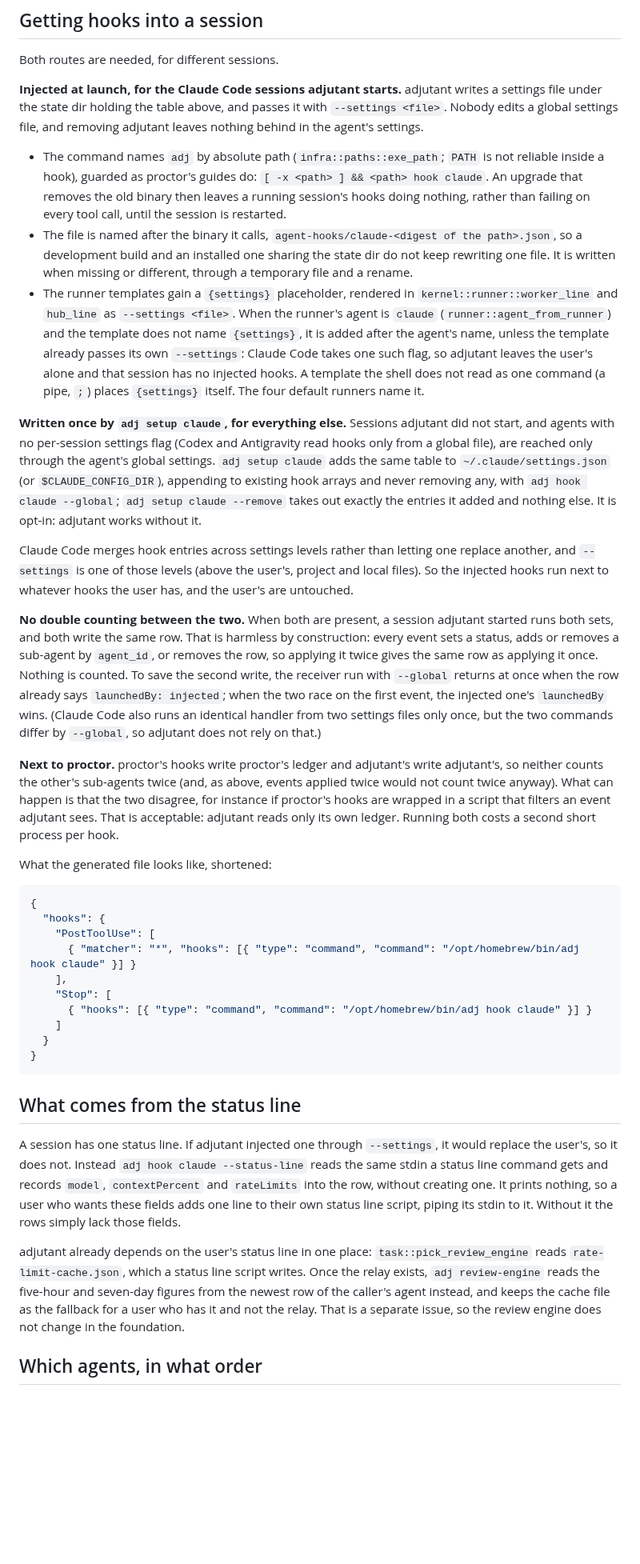
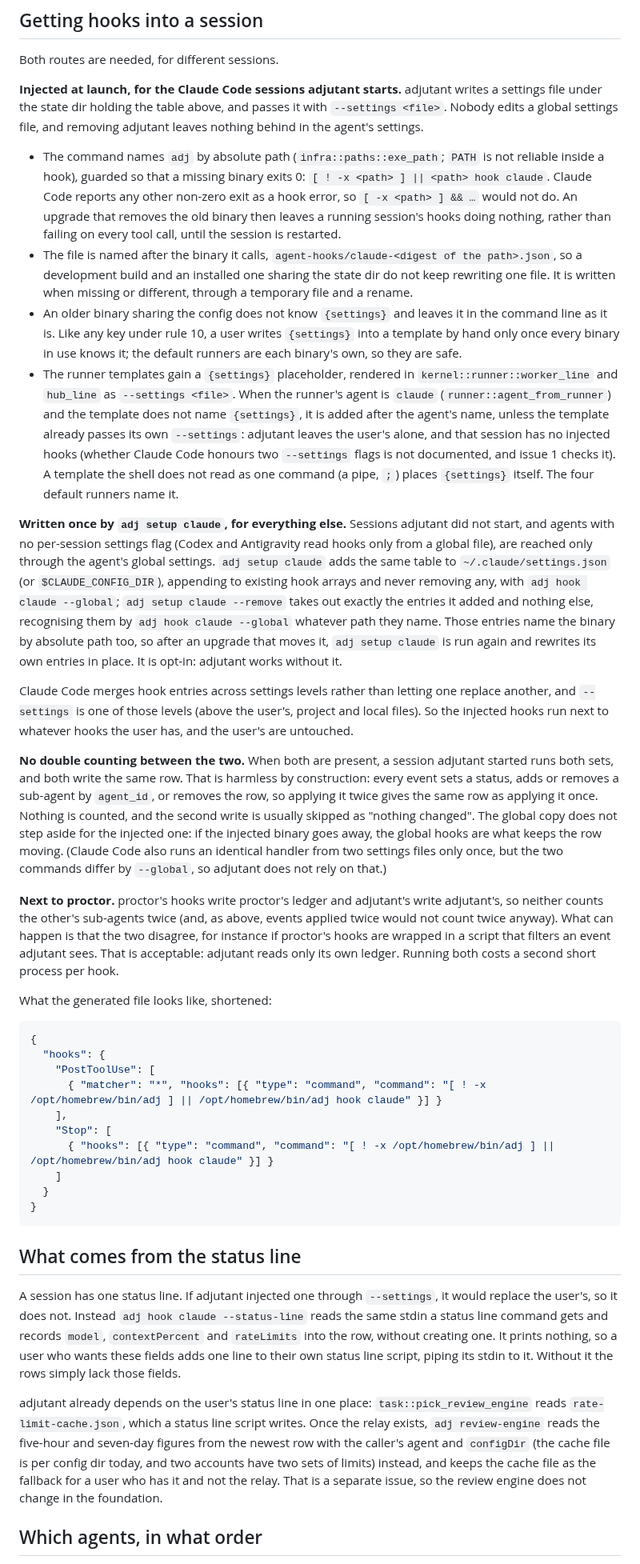
Before and after one commit to syarihu/agent-adjutant, a Markdown page: docs/session-state.md, the part around one of its changes. Shown at 80% size. GitHub-like rendering; blank space fills up the shorter version.

Commit message:
Fix the hook guard, share one join, and close the gaps round 2 found
Co-Authored-By: Claude Opus 5.5 (1M context) <noreply@anthropic.com>

```diff
--- a/docs/session-state.md
+++ b/docs/session-state.md
@@ -190,17 +206,22 @@ file under the state dir holding the table above, and passes it with `--settings
 edits a global settings file, and removing adjutant leaves nothing behind in the agent's settings.
 
 - The command names `adj` by absolute path (`infra::paths::exe_path`; `PATH` is not reliable inside a
-  hook), guarded as proctor's guides do: `[ -x <path> ] && <path> hook claude`. An upgrade that
-  removes the old binary then leaves a running session's hooks doing nothing, rather than failing on
-  every tool call, until the session is restarted.
+  hook), guarded so that a missing binary exits 0: `[ ! -x <path> ] || <path> hook claude`. Claude
+  Code reports any other non-zero exit as a hook error, so `[ -x <path> ] && …` would not do. An
+  upgrade that removes the old binary then leaves a running session's hooks doing nothing, rather
+  than failing on every tool call, until the session is restarted.
 - The file is named after the binary it calls, `agent-hooks/claude-<digest of the path>.json`, so a
   development build and an installed one sharing the state dir do not keep rewriting one file. It
   is written when missing or different, through a temporary file and a rename.
+- An older binary sharing the config does not know `{settings}` and leaves it in the command line as
+  it is. Like any key under rule 10, a user writes `{settings}` into a template by hand only once
+  every binary in use knows it; the default runners are each binary's own, so they are safe.
 - The runner templates gain a `{settings}` placeholder, rendered in `kernel::runner::worker_line`
   and `hub_line` as `--settings <file>`. When the runner's agent is `claude`
   (`runner::agent_from_runner`) and the template does not name `{settings}`, it is added after the
-  agent's name, unless the template already passes its own `--settings`: Claude Code takes one such
-  flag, so adjutant leaves the user's alone and that session has no injected hooks. A template the
+  agent's name, unless the template already passes its own `--settings`: adjutant leaves the user's
+  alone, and that session has no injected hooks (whether Claude Code honours two `--settings` flags is
+  not documented, and issue 1 checks it). A template the
   shell does not read as one command (a pipe, `;`) places `{settings}` itself. The four default
   runners name it.
 
@@ -209,7 +230,10 @@ agents with no per-session settings flag (Codex and Antigravity read hooks only
 are reached only through the agent's global settings. `adj setup claude` adds the same table to
 `~/.claude/settings.json` (or `$CLAUDE_CONFIG_DIR`), appending to existing hook arrays and never
 removing any, with `adj hook claude --global`; `adj setup claude --remove` takes out exactly the
-entries it added and nothing else. It is opt-in: adjutant works without it.
+entries it added and nothing else, recognising them by `adj hook claude --global` whatever path
+they name. Those entries name the binary by absolute path too, so after an upgrade that moves it,
+`adj setup claude` is run again and rewrites its own entries in place. It is opt-in: adjutant works
+without it.
 
 Claude Code merges hook entries across settings levels rather than letting one replace another, and
 `--settings` is one of those levels (above the user's, project and local files). So the injected
@@ -218,9 +242,9 @@ hooks run next to whatever hooks the user has, and the user's are untouched.
 **No double counting between the two.** When both are present, a session adjutant started runs both
 sets, and both write the same row. That is harmless by construction: every event sets a status,
 adds or removes a sub-agent by `agent_id`, or removes the row, so applying it twice gives the same
-row as applying it once. Nothing is counted. To save the second write, the receiver run with
-`--global` returns at once when the row already says `launchedBy: injected`; when the two race on
-the first event, the injected one's `launchedBy` wins. (Claude Code also runs an identical handler
+row as applying it once. Nothing is counted, and the second write is usually skipped as "nothing
+changed". The global copy does not step aside for the injected one: if the injected binary goes
+away, the global hooks are what keeps the row moving. (Claude Code also runs an identical handler
 from two settings files only once, but the two commands differ by `--global`, so adjutant does not
 rely on that.)
 
@@ -236,10 +260,10 @@ What the generated file looks like, shortened:
 {
   "hooks": {
     "PostToolUse": [
-      { "matcher": "*", "hooks": [{ "type": "command", "command": "/opt/homebrew/bin/adj hook claude" }] }
+      { "matcher": "*", "hooks": [{ "type": "command", "command": "[ ! -x /opt/homebrew/bin/adj ] || /opt/homebrew/bin/adj hook claude" }] }
     ],
     "Stop": [
-      { "hooks": [{ "type": "command", "command": "/opt/homebrew/bin/adj hook claude" }] }
+      { "hooks": [{ "type": "command", "command": "[ ! -x /opt/homebrew/bin/adj ] || /opt/homebrew/bin/adj hook claude" }] }
     ]
   }
 }
@@ -255,9 +279,10 @@ script, piping its stdin to it. Without it the rows simply lack those fields.
 
 adjutant already depends on the user's status line in one place: `task::pick_review_engine` reads
 `rate-limit-cache.json`, which a status line script writes. Once the relay exists, `adj
-review-engine` reads the five-hour and seven-day figures from the newest row of the caller's agent
-instead, and keeps the cache file as the fallback for a user who has it and not the relay. That is
-a separate issue, so the review engine does not change in the foundation.
+review-engine` reads the five-hour and seven-day figures from the newest row with the caller's
+agent and `configDir` (the cache file is per config dir today, and two accounts have two sets of
+limits) instead, and keeps the cache file as the fallback for a user who has it and not the
+relay. That is a separate issue, so the review engine does not change in the foundation.
 
 ## Which agents, in what order
 
```
Also changed, not shown: other parts of docs/session-state.md (+43 -17 lines).
